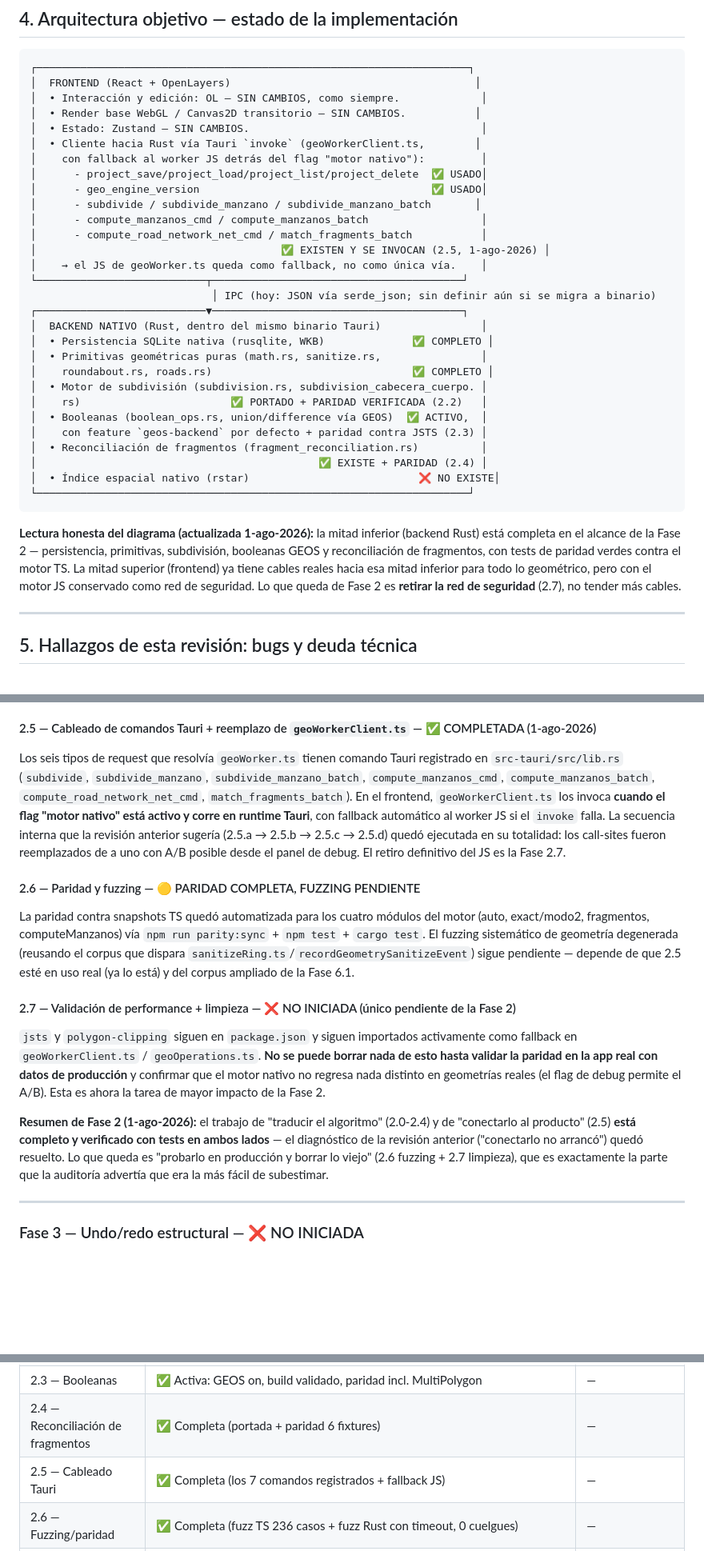
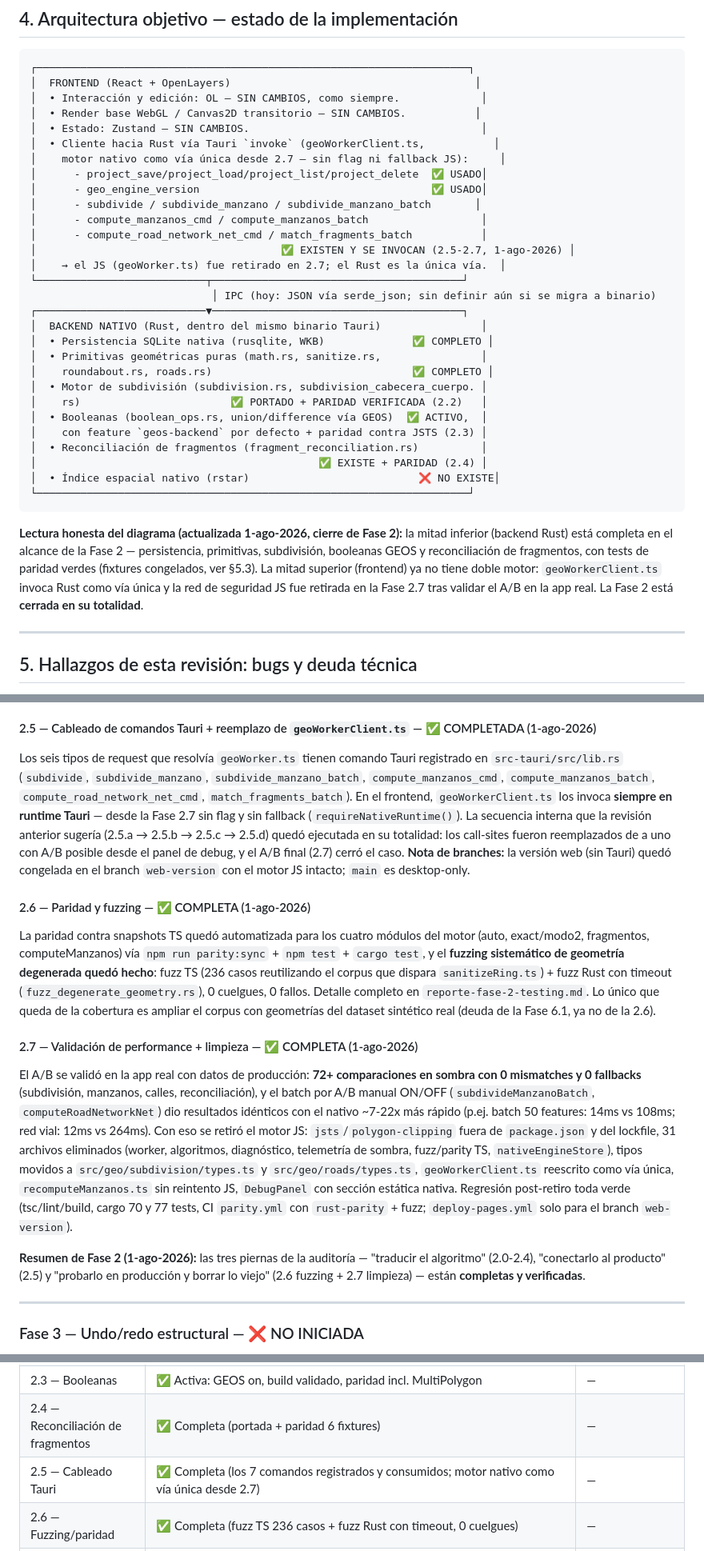
Before and after one commit to lexgeocat/geourban, a Markdown page: auditoria-para-mejora.md, 3 parts joined by grey strips. Shown at 80% size. Drawn GitHub-style; blank space fills up the shorter version.

Commit message:
auditoria: estado post-Fase 2.7 - Fase 2 completa, motor unico, branches

````diff
--- a/auditoria-para-mejora.md
+++ b/auditoria-para-mejora.md
@@ -124,15 +124,15 @@ _(Sin cambios.)_
 │  • Interacción y edición: OL — SIN CAMBIOS, como siempre.             │
 │  • Render base WebGL / Canvas2D transitorio — SIN CAMBIOS.           │
 │  • Estado: Zustand — SIN CAMBIOS.                                     │
-│  • Cliente hacia Rust vía Tauri `invoke` (geoWorkerClient.ts,        │
-│    con fallback al worker JS detrás del flag "motor nativo"):         │
+│  • Cliente hacia Rust vía Tauri `invoke` (geoWorkerClient.ts,           │
+│    motor nativo como vía única desde 2.7 — sin flag ni fallback JS):     │
 │      - project_save/project_load/project_list/project_delete  ✅ USADO│
 │      - geo_engine_version                                     ✅ USADO│
 │      - subdivide / subdivide_manzano / subdivide_manzano_batch       │
 │      - compute_manzanos_cmd / compute_manzanos_batch                  │
 │      - compute_road_network_net_cmd / match_fragments_batch           │
-│                                       ✅ EXISTEN Y SE INVOCAN (2.5, 1-ago-2026) │
-│    → el JS de geoWorker.ts queda como fallback, no como única vía.    │
+│                                       ✅ EXISTEN Y SE INVOCAN (2.5-2.7, 1-ago-2026) │
+│    → el JS (geoWorker.ts) fue retirado en 2.7; el Rust es la única vía.  │
 └───────────────────────────┬────────────────────────────────────────┘
                              │ IPC (hoy: JSON vía serde_json; sin definir aún si se migra a binario)
 ┌───────────────────────────▼────────────────────────────────────────┐
@@ -150,7 +150,7 @@ _(Sin cambios.)_
 └─────────────────────────────────────────────────────────────────────┘
 ```
 
-**Lectura honesta del diagrama (actualizada 1-ago-2026):** la mitad inferior (backend Rust) está completa en el alcance de la Fase 2 — persistencia, primitivas, subdivisión, booleanas GEOS y reconciliación de fragmentos, con tests de paridad verdes contra el motor TS. La mitad superior (frontend) ya tiene cables reales hacia esa mitad inferior para todo lo geométrico, pero con el motor JS conservado como red de seguridad. Lo que queda de Fase 2 es **retirar la red de seguridad** (2.7), no tender más cables.
+**Lectura honesta del diagrama (actualizada 1-ago-2026, cierre de Fase 2):** la mitad inferior (backend Rust) está completa en el alcance de la Fase 2 — persistencia, primitivas, subdivisión, booleanas GEOS y reconciliación de fragmentos, con tests de paridad verdes (fixtures congelados, ver §5.3). La mitad superior (frontend) ya no tiene doble motor: `geoWorkerClient.ts` invoca Rust como vía única y la red de seguridad JS fue retirada en la Fase 2.7 tras validar el A/B en la app real. La Fase 2 está **cerrada en su totalidad**.
 
 ---
 
@@ -268,17 +266,17 @@ Las tres sub-tareas de la revisión anterior quedaron hechas:
 
 #### 2.5 — Cableado de comandos Tauri + reemplazo de `geoWorkerClient.ts` — ✅ COMPLETADA (1-ago-2026)
 
-Los seis tipos de request que resolvía `geoWorker.ts` tienen comando Tauri registrado en `src-tauri/src/lib.rs` (`subdivide`, `subdivide_manzano`, `subdivide_manzano_batch`, `compute_manzanos_cmd`, `compute_manzanos_batch`, `compute_road_network_net_cmd`, `match_fragments_batch`). En el frontend, `geoWorkerClient.ts` los invoca **cuando el flag "motor nativo" está activo y corre en runtime Tauri**, con fallback automático al worker JS si el `invoke` falla. La secuencia interna que la revisión anterior sugería (2.5.a → 2.5.b → 2.5.c → 2.5.d) quedó ejecutada en su totalidad: los call-sites fueron reemplazados de a uno con A/B posible desde el panel de debug. El retiro definitivo del JS es la Fase 2.7.
+Los seis tipos de request que resolvía `geoWorker.ts` tienen comando Tauri registrado en `src-tauri/src/lib.rs` (`subdivide`, `subdivide_manzano`, `subdivide_manzano_batch`, `compute_manzanos_cmd`, `compute_manzanos_batch`, `compute_road_network_net_cmd`, `match_fragments_batch`). En el frontend, `geoWorkerClient.ts` los invoca **siempre en runtime Tauri** — desde la Fase 2.7 sin flag y sin fallback (`requireNativeRuntime()`). La secuencia interna que la revisión anterior sugería (2.5.a → 2.5.b → 2.5.c → 2.5.d) quedó ejecutada en su totalidad: los call-sites fueron reemplazados de a uno con A/B posible desde el panel de debug, y el A/B final (2.7) cerró el caso. **Nota de branches:** la versión web (sin Tauri) quedó congelada en el branch `web-version` con el motor JS intacto; `main` es desktop-only.
 
-#### 2.6 — Paridad y fuzzing — 🟡 PARIDAD COMPLETA, FUZZING PENDIENTE
+#### 2.6 — Paridad y fuzzing — ✅ COMPLETA (1-ago-2026)
 
-La paridad contra snapshots TS quedó automatizada para los cuatro módulos del motor (auto, exact/modo2, fragmentos, computeManzanos) vía `npm run parity:sync` + `npm test` + `cargo test`. El fuzzing sistemático de geometría degenerada (reusando el corpus que dispara `sanitizeRing.ts`/`recordGeometrySanitizeEvent`) sigue pendiente — depende de que 2.5 esté en uso real (ya lo está) y del corpus ampliado de la Fase 6.1.
+La paridad contra snapshots TS quedó automatizada para los cuatro módulos del motor (auto, exact/modo2, fragmentos, computeManzanos) vía `npm run parity:sync` + `npm test` + `cargo test`, y el **fuzzing sistemático de geometría degenerada quedó hecho**: fuzz TS (236 casos reutilizando el corpus que dispara `sanitizeRing.ts`) + fuzz Rust con timeout (`fuzz_degenerate_geometry.rs`), 0 cuelgues, 0 fallos. Detalle completo en `reporte-fase-2-testing.md`. Lo único que queda de la cobertura es ampliar el corpus con geometrías del dataset sintético real (deuda de la Fase 6.1, ya no de la 2.6).
 
-#### 2.7 — Validación de performance + limpieza — ❌ NO INICIADA (único pendiente de la Fase 2)
+#### 2.7 — Validación de performance + limpieza — ✅ COMPLETA (1-ago-2026)
 
-`jsts` y `polygon-clipping` siguen en `package.json` y siguen importados activamente como fallback en `geoWorkerClient.ts` / `geoOperations.ts`. **No se puede borrar nada de esto hasta validar la paridad en la app real con datos de producción** y confirmar que el motor nativo no regresa nada distinto en geometrías reales (el flag de debug permite el A/B). Esta es ahora la tarea de mayor impacto de la Fase 2.
+El A/B se validó en la app real con datos de producción: **72+ comparaciones en sombra con 0 mismatches y 0 fallbacks** (subdivisión, manzanos, calles, reconciliación), y el batch por A/B manual ON/OFF (`subdivideManzanoBatch`, `computeRoadNetworkNet`) dio resultados idénticos con el nativo ~7-22x más rápido (p.ej. batch 50 features: 14ms vs 108ms; red vial: 12ms vs 264ms). Con eso se retiró el motor JS: `jsts`/`polygon-clipping` fuera de `package.json` y del lockfile, 31 archivos eliminados (worker, algoritmos, diagnóstico, telemetría de sombra, fuzz/parity TS, `nativeEngineStore`), tipos movidos a `src/geo/subdivision/types.ts` y `src/geo/roads/types.ts`, `geoWorkerClient.ts` reescrito como vía única, `recomputeManzanos.ts` sin reintento JS, `DebugPanel` con sección estática nativa. Regresión post-retiro toda verde (tsc/lint/build, cargo 70 y 77 tests, CI `parity.yml` con `rust-parity` + fuzz; `deploy-pages.yml` solo para el branch `web-version`).
 
-**Resumen de Fase 2 (1-ago-2026):** el trabajo de "traducir el algoritmo" (2.0-2.4) y de "conectarlo al producto" (2.5) **está completo y verificado con tests en ambos lados** — el diagnóstico de la revisión anterior ("conectarlo no arrancó") quedó resuelto. Lo que queda es "probarlo en producción y borrar lo viejo" (2.6 fuzzing + 2.7 limpieza), que es exactamente la parte que la auditoría advertía que era la más fácil de subestimar.
+**Resumen de Fase 2 (1-ago-2026):** las tres piernas de la auditoría — "traducir el algoritmo" (2.0-2.4), "conectarlo al producto" (2.5) y "probarlo en producción y borrar lo viejo" (2.6 fuzzing + 2.7 limpieza) — están **completas y verificadas**.
 
 ---
 
@@ -340,7 +338,7 @@ Desglose ampliado (el documento original la trataba como bloque único de 2 sema
 | 2.2 — Subdivisión                  | ✅ Portado + paridad verificada (auto + exact/modo2) | — (ampliar corpus con dataset sintético en 6.1)  |
 | 2.3 — Booleanas                    | ✅ Activa: GEOS on, build validado, paridad incl. MultiPolygon | —                                    |
 | 2.4 — Reconciliación de fragmentos | ✅ Completa (portada + paridad 6 fixtures)       | —                                                  |
-| 2.5 — Cableado Tauri               | ✅ Completa (los 7 comandos registrados + fallback JS) | —                                              |
+| 2.5 — Cableado Tauri               | ✅ Completa (los 7 comandos registrados y consumidos; motor nativo como vía única desde 2.7) | —                           |
 | 2.6 — Fuzzing/paridad              | ✅ Completa (fuzz TS 236 casos + fuzz Rust con timeout, 0 cuelgues) | —                                              |
 | 2.7 — Limpieza JS                  | ✅ **Completa (1-ago-2026):** A/B validado en la app real (72+ comparaciones en sombra, 0 mismatches, 0 fallbacks; batch por A/B manual ON/OFF con resultados idénticos) y motor JS retirado — jsts/polygon-clipping fuera de package.json, worker/algoritmos/tests eliminados, motor nativo como vía única | — (regresión post-retiro verde) |
 | 3 — Undo/redo estructural          | ❌ No iniciada                                   | 2-2.5 semanas                                      |
````
Also changed, not shown: other parts of auditoria-para-mejora.md (+19 -21 lines).
